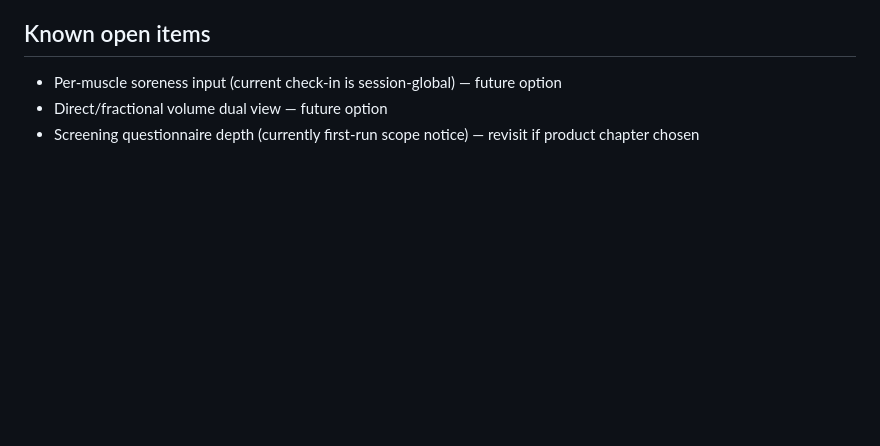
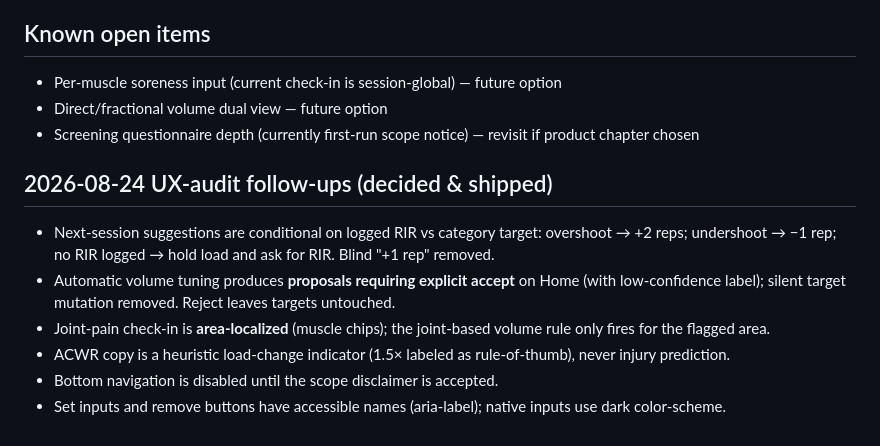
Before and after one commit to najiballahhaqmal568-hub/myboybuildingrepo, a Markdown page: POLICY.md, the part around the change. GitHub-like rendering; blank space fills up the shorter version.

Commit message:
docs: record UX-audit follow-up decisions

```diff
--- a/POLICY.md
+++ b/POLICY.md
@@ -38,3 +38,12 @@ If any safety condition triggers, growth rules yield automatically.
 - Per-muscle soreness input (current check-in is session-global) — future option
 - Direct/fractional volume dual view — future option
 - Screening questionnaire depth (currently first-run scope notice) — revisit if product chapter chosen
+
+## 2026-08-24 UX-audit follow-ups (decided & shipped)
+
+- Next-session suggestions are conditional on logged RIR vs category target: overshoot → +2 reps; undershoot → −1 rep; no RIR logged → hold load and ask for RIR. Blind "+1 rep" removed.
+- Automatic volume tuning produces **proposals requiring explicit accept** on Home (with low-confidence label); silent target mutation removed. Reject leaves targets untouched.
+- Joint-pain check-in is **area-localized** (muscle chips); the joint-based volume rule only fires for the flagged area.
+- ACWR copy is a heuristic load-change indicator (1.5× labeled as rule-of-thumb), never injury prediction.
+- Bottom navigation is disabled until the scope disclaimer is accepted.
+- Set inputs and remove buttons have accessible names (aria-label); native inputs use dark color-scheme.
```
